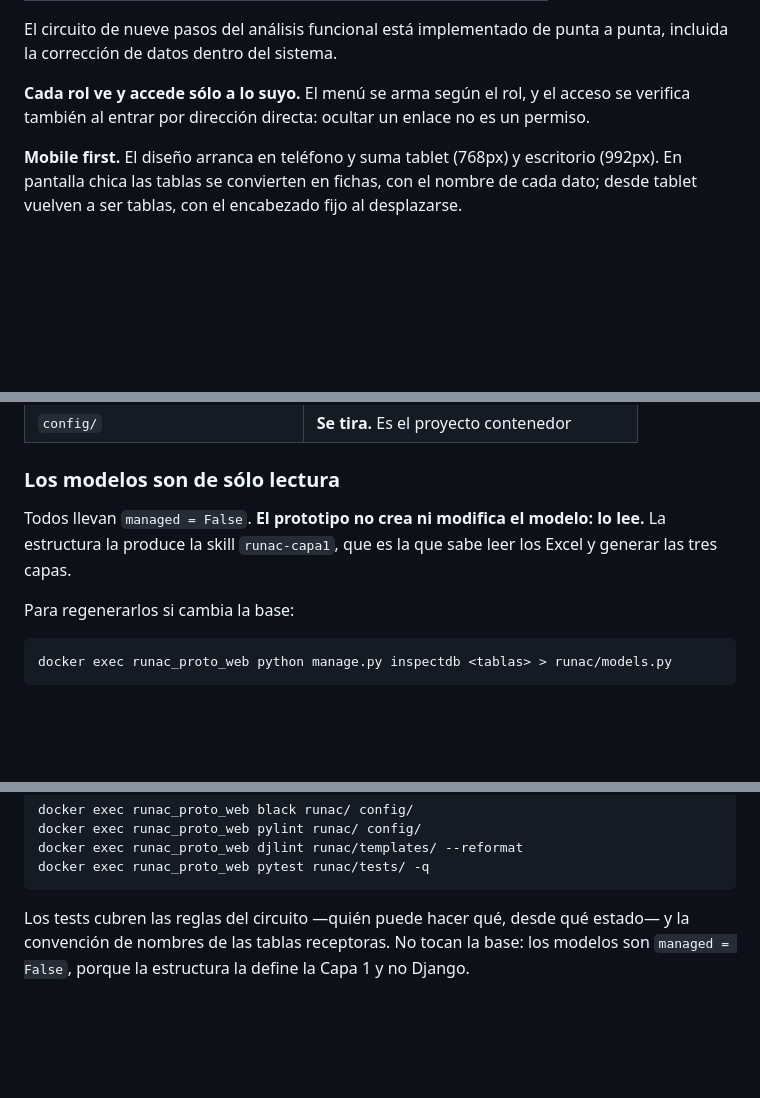
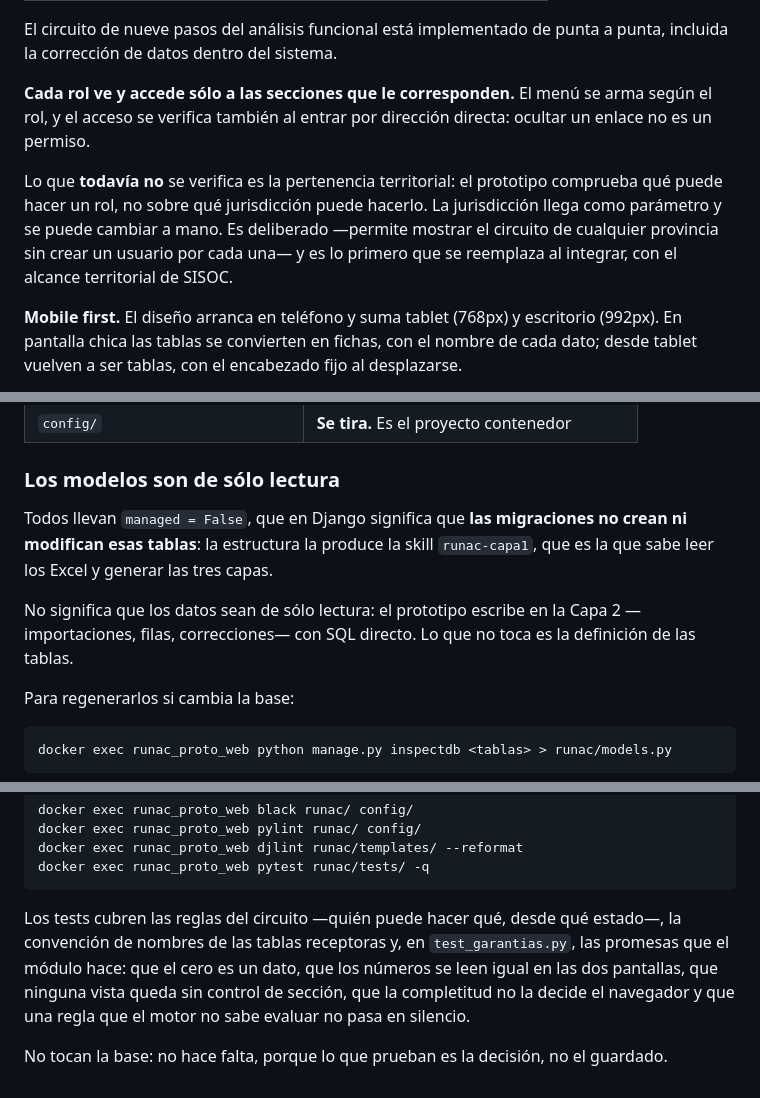
Before and after one commit to dsocial118/Modulo-de-Importaciones-Recurrentes, a Markdown page: README.md, 3 parts joined by grey strips. GitHub-like rendering; blank space fills up the shorter version.

Commit message:
README: corregir tres afirmaciones que prometian mas de lo que hay
"Cada rol accede solo a lo suyo" no era cierto: el prototipo comprueba QUE
puede hacer un rol, no SOBRE QUE jurisdiccion. La jurisdiccion llega como
parametro y se puede cambiar a mano. Es deliberado --permite mostrar el
circuito de cualquier provincia sin crear un usuario por cada una-- y ahora
esta dicho.

"managed = False" se explicaba como "los modelos son de solo lectura", que no
es lo que significa: quiere decir que las migraciones no crean esas tablas. El
prototipo si escribe datos en la Capa 2.

"Se copia la carpeta en vez de reescribirla" describia la integracion como un
tramite. Se reemplaza por lo que efectivamente hay: la tabla de que se reusa y
que se tira, y el anexo tecnico con lo que hay que resolver antes.

Co-Authored-By: Claude Opus 5 <noreply@anthropic.com>

````diff
--- a/README.md
+++ b/README.md
@@ -133,9 +133,16 @@ protección. No es secreto, pero tampoco es para que ande suelto.
 El circuito de nueve pasos del análisis funcional está implementado de punta a
 punta, incluida la corrección de datos dentro del sistema.
 
-**Cada rol ve y accede sólo a lo suyo.** El menú se arma según el rol, y el
-acceso se verifica también al entrar por dirección directa: ocultar un enlace no
-es un permiso.
+**Cada rol ve y accede sólo a las secciones que le corresponden.** El menú se
+arma según el rol, y el acceso se verifica también al entrar por dirección
+directa: ocultar un enlace no es un permiso.
+
+Lo que **todavía no** se verifica es la pertenencia territorial: el prototipo
+comprueba qué puede hacer un rol, no sobre qué jurisdicción puede hacerlo. La
+jurisdicción llega como parámetro y se puede cambiar a mano. Es deliberado
+—permite mostrar el circuito de cualquier provincia sin crear un usuario por
+cada una— y es lo primero que se reemplaza al integrar, con el alcance
+territorial de SISOC.
 
 **Mobile first.** El diseño arranca en teléfono y suma tablet (768px) y
 escritorio (992px). En pantalla chica las tablas se convierten en fichas, con el
@@ -206,9 +216,13 @@ Bootstrap 5** — las mismas que `requirements/base.txt` del repositorio.
 
 ### Los modelos son de sólo lectura
 
-Todos llevan `managed = False`. **El prototipo no crea ni modifica el modelo: lo
-lee.** La estructura la produce la skill `runac-capa1`, que es la que sabe leer
-los Excel y generar las tres capas.
+Todos llevan `managed = False`, que en Django significa que **las migraciones
+no crean ni modifican esas tablas**: la estructura la produce la skill
+`runac-capa1`, que es la que sabe leer los Excel y generar las tres capas.
+
+No significa que los datos sean de sólo lectura: el prototipo escribe en la
+Capa 2 —importaciones, filas, correcciones— con SQL directo. Lo que no toca es
+la definición de las tablas.
 
 Para regenerarlos si cambia la base:
 
@@ -257,6 +271,11 @@ docker exec runac_proto_web pytest runac/tests/ -q
 ```
 
 Los tests cubren las reglas del circuito —quién puede hacer qué, desde qué
-estado— y la convención de nombres de las tablas receptoras. No tocan la base:
-los modelos son `managed = False`, porque la estructura la define la Capa 1 y no
-Django.
+estado—, la convención de nombres de las tablas receptoras y, en
+`test_garantias.py`, las promesas que el módulo hace: que el cero es un dato,
+que los números se leen igual en las dos pantallas, que ninguna vista queda sin
+control de sección, que la completitud no la decide el navegador y que una
+regla que el motor no sabe evaluar no pasa en silencio.
+
+No tocan la base: no hace falta, porque lo que prueban es la decisión, no el
+guardado.
````
Also changed, not shown: other parts of README.md (+5 -2 lines).
